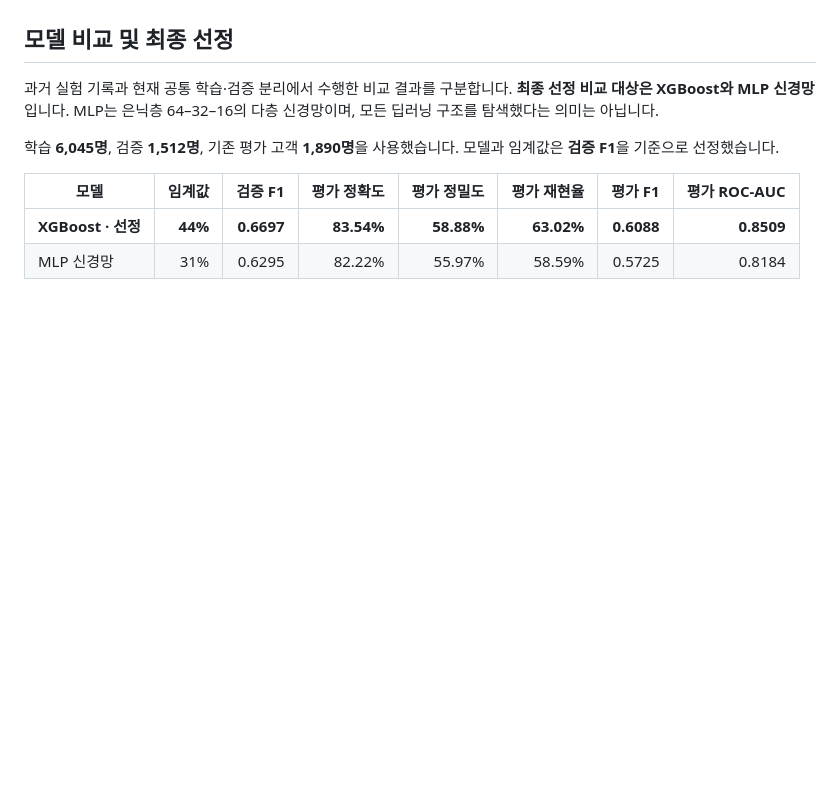
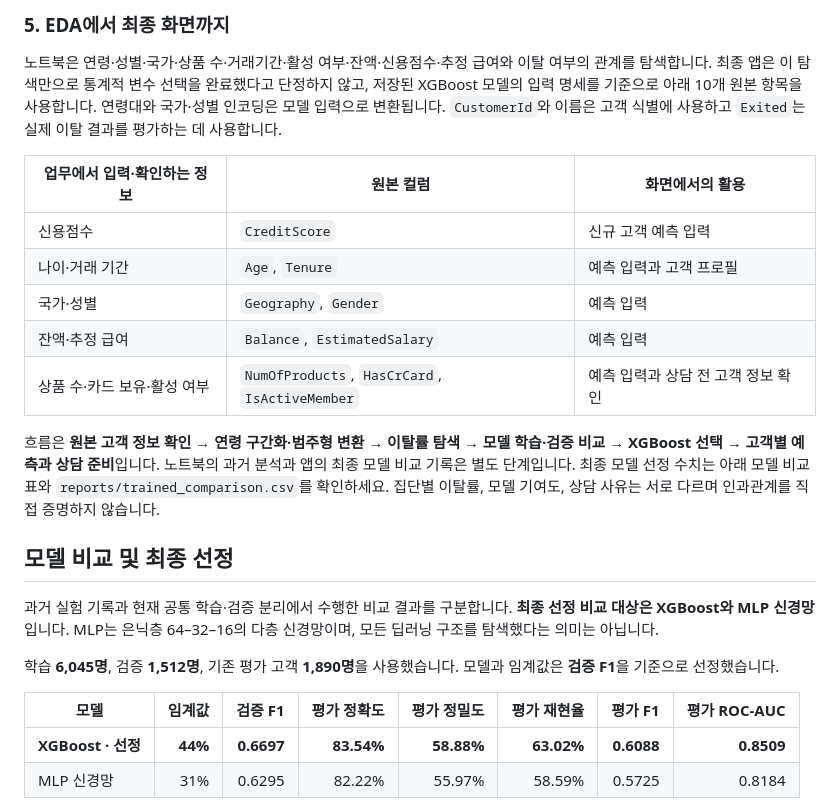
Before and after one commit to nateous-dev/Project2, a Markdown page: README.md, the part around one of its changes. GitHub-like rendering; blank space fills up the shorter version.

```diff
--- a/README.md
+++ b/README.md
@@ -100,3 +129,16 @@ XGBoost와 신경망의 비교 결과 및 최종 선정 기준을 확인합니
+### 5. EDA에서 최종 화면까지
+
+노트북은 연령·성별·국가·상품 수·거래기간·활성 여부·잔액·신용점수·추정 급여와 이탈 여부의 관계를 탐색합니다. 최종 앱은 이 탐색만으로 통계적 변수 선택을 완료했다고 단정하지 않고, 저장된 XGBoost 모델의 입력 명세를 기준으로 아래 10개 원본 항목을 사용합니다. 연령대와 국가·성별 인코딩은 모델 입력으로 변환됩니다. `CustomerId`와 이름은 고객 식별에 사용하고 `Exited`는 실제 이탈 결과를 평가하는 데 사용합니다.
+
+| 업무에서 입력·확인하는 정보 | 원본 컬럼 | 화면에서의 활용 |
+| --- | --- | --- |
+| 신용점수 | `CreditScore` | 신규 고객 예측 입력 |
+| 나이·거래 기간 | `Age`, `Tenure` | 예측 입력과 고객 프로필 |
+| 국가·성별 | `Geography`, `Gender` | 예측 입력 |
+| 잔액·추정 급여 | `Balance`, `EstimatedSalary` | 예측 입력 |
+| 상품 수·카드 보유·활성 여부 | `NumOfProducts`, `HasCrCard`, `IsActiveMember` | 예측 입력과 상담 전 고객 정보 확인 |
+
+흐름은 **원본 고객 정보 확인 → 연령 구간화·범주형 변환 → 이탈률 탐색 → 모델 학습·검증 비교 → XGBoost 선택 → 고객별 예측과 상담 준비**입니다. 노트북의 과거 분석과 앱의 최종 모델 비교 기록은 별도 단계입니다. 최종 모델 선정 수치는 아래 모델 비교 표와 `reports/trained_comparison.csv`를 확인하세요. 집단별 이탈률, 모델 기여도, 상담 사유는 서로 다르며 인과관계를 직접 증명하지 않습니다.
 
 ## 모델 비교 및 최종 선정
 
```
Also changed, not shown: other parts of README.md (+31 -2 lines), images/eda/activity_churn.png (added), images/eda/age_churn.png (added), images/eda/age_preprocessing.png (added), images/eda/products_churn.png (added).
